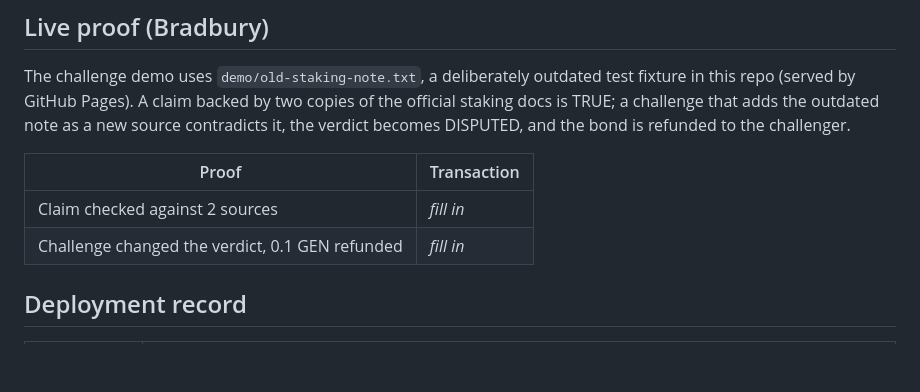
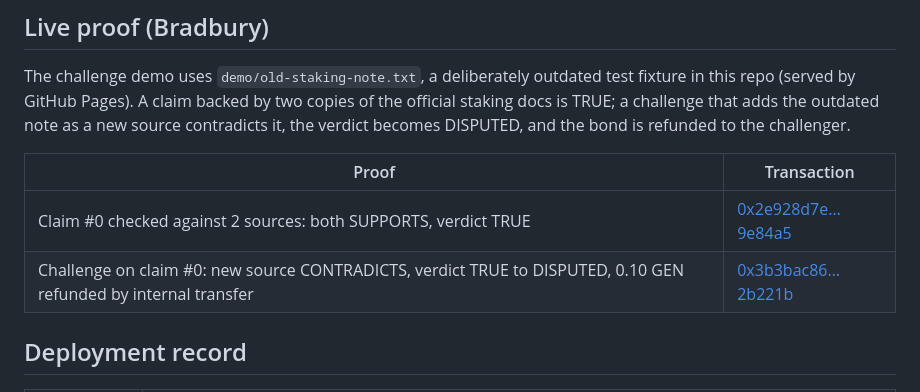
Before and after one commit to Kingkanzi0/corroborate, a Markdown page: README.md, the part around the change. GitHub-like rendering; blank space fills up the shorter version.

```diff
--- a/README.md
+++ b/README.md
@@ -92,8 +92,8 @@ The challenge demo uses `demo/old-staking-note.txt`, a deliberately outdated tes
 
 | Proof | Transaction |
 | --- | --- |
-| Claim checked against 2 sources | _fill in_ |
-| Challenge changed the verdict, 0.1 GEN refunded | _fill in_ |
+| Claim #0 checked against 2 sources: both SUPPORTS, verdict TRUE | [0x2e928d7e…9e84a5](https://explorer-bradbury.genlayer.com/tx/0x2e928d7ed0d592838594afab24be86f02b9f94f06ba4c9123f2f01aadd9e84a5) |
+| Challenge on claim #0: new source CONTRADICTS, verdict TRUE to DISPUTED, 0.10 GEN refunded by internal transfer | [0x3b3bac86…2b221b](https://explorer-bradbury.genlayer.com/tx/0x3b3bac8635916832dffe53e4b94b885a13b33420432314d1509ce090452b221b) |
 
 ## Deployment record
 
```
